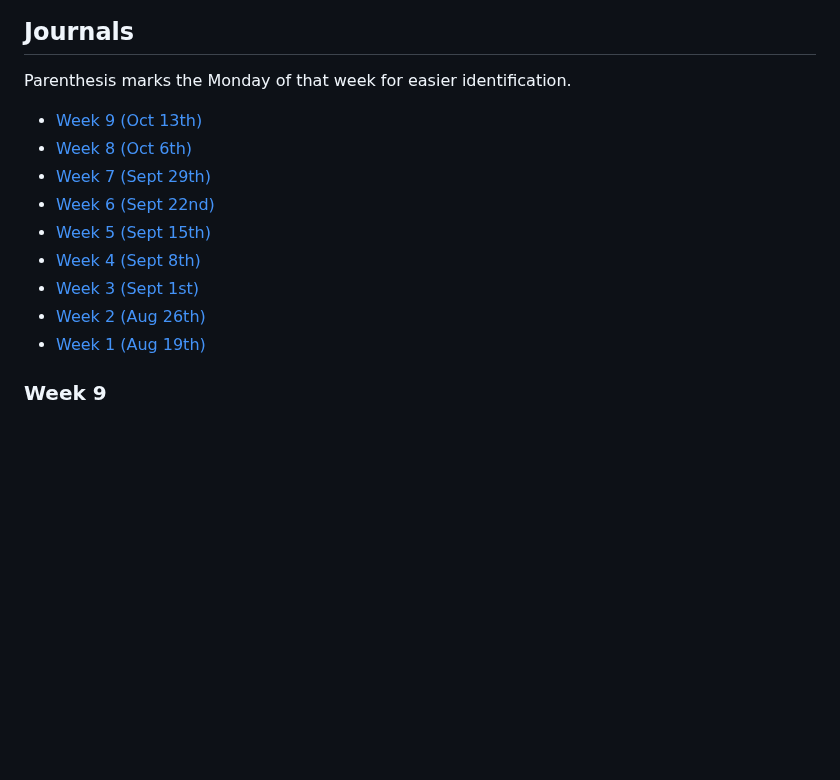
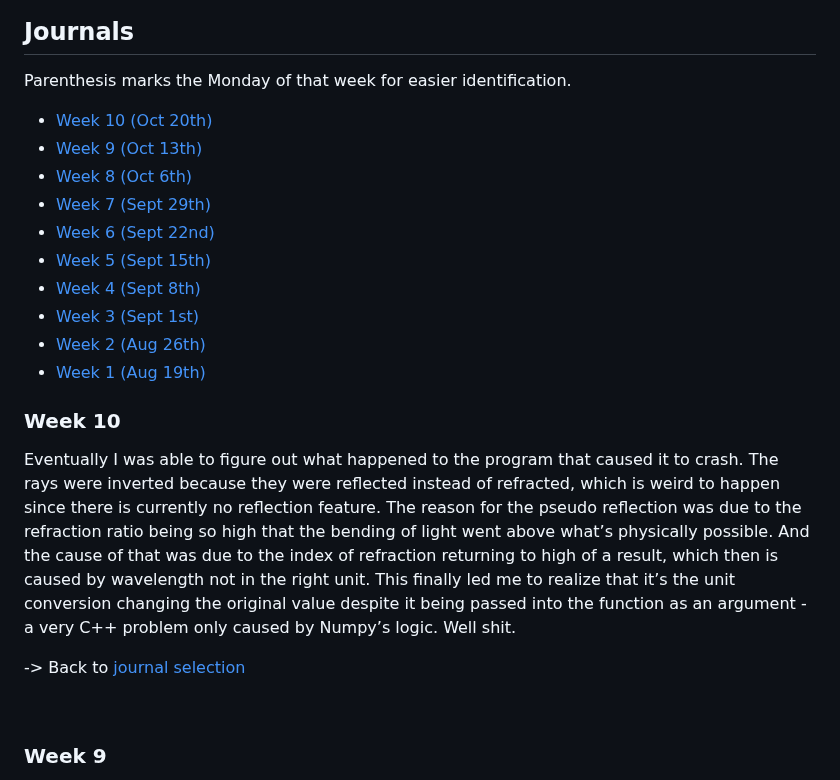
Before and after one commit to Amarthgul/PersonalCodes, a Markdown page: OSU/DESIGN6400/README.md, the part around the change. Rendered like a GitHub page; blank space fills up the shorter version.

Commit message:
Added Week 10

```diff
--- a/OSU/DESIGN6400/README.md
+++ b/OSU/DESIGN6400/README.md
@@ -632,6 +632,7 @@ Up till this point, the project has been operating under the realm of geometric
 
 Parenthesis marks the Monday of that week for easier identification.
 
+- [Week 10 (Oct 20th)](#week-10)
 - [Week 9 (Oct 13th)](#week-9)
 - [Week 8 (Oct 6th)](#week-8)
 - [Week 7 (Sept 29th)](#week-7)
@@ -641,6 +642,15 @@ Parenthesis marks the Monday of that week for easier identification.
 - [Week 3 (Sept 1st)](#week-3)
 - [Week 2 (Aug 26th)](#week-2)
 - [Week 1 (Aug 19th)](#week-1)
+
+### Week 10
+
+Eventually I was able to figure out what happened to the program that caused it to crash. The rays were inverted because they were reflected instead of refracted, which is weird to happen since there is currently no reflection feature. The reason for the pseudo reflection was due to the refraction ratio being so high that the bending of light went above what’s physically possible. And the cause of that was due to the index of refraction returning to high of a result, which then is caused by wavelength not in the right unit. This finally led me to realize that it’s the unit conversion changing the original value despite it being passed into the function as an argument - a very C++ problem only caused by Numpy’s logic. Well shit.
+
+-> Back to [journal selection](#journals)
+
+<br />
+
 
 ### Week 9
 
```
